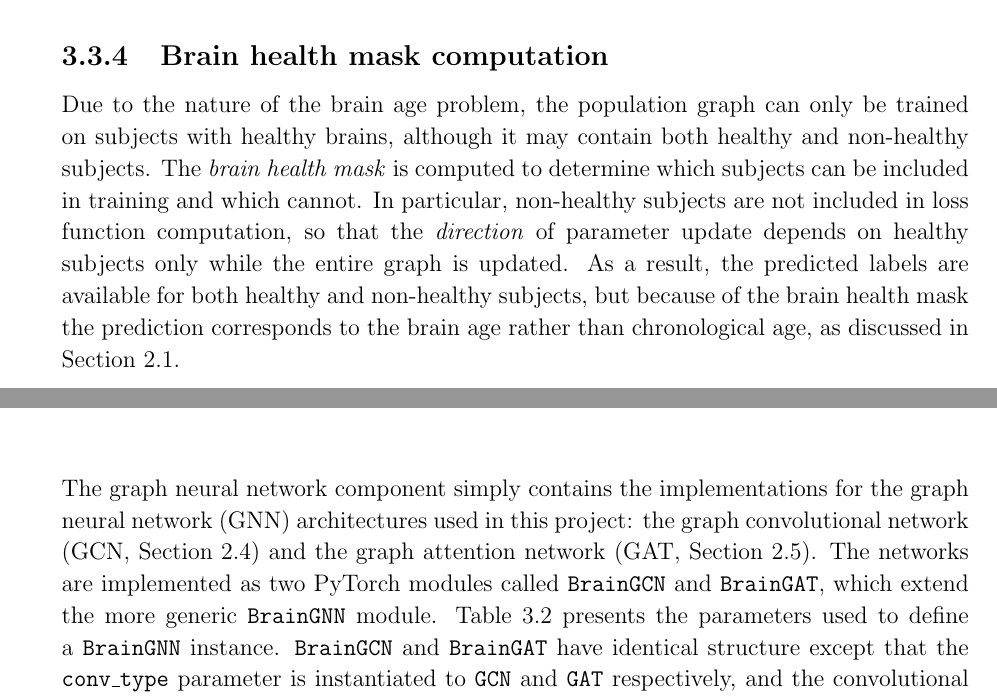
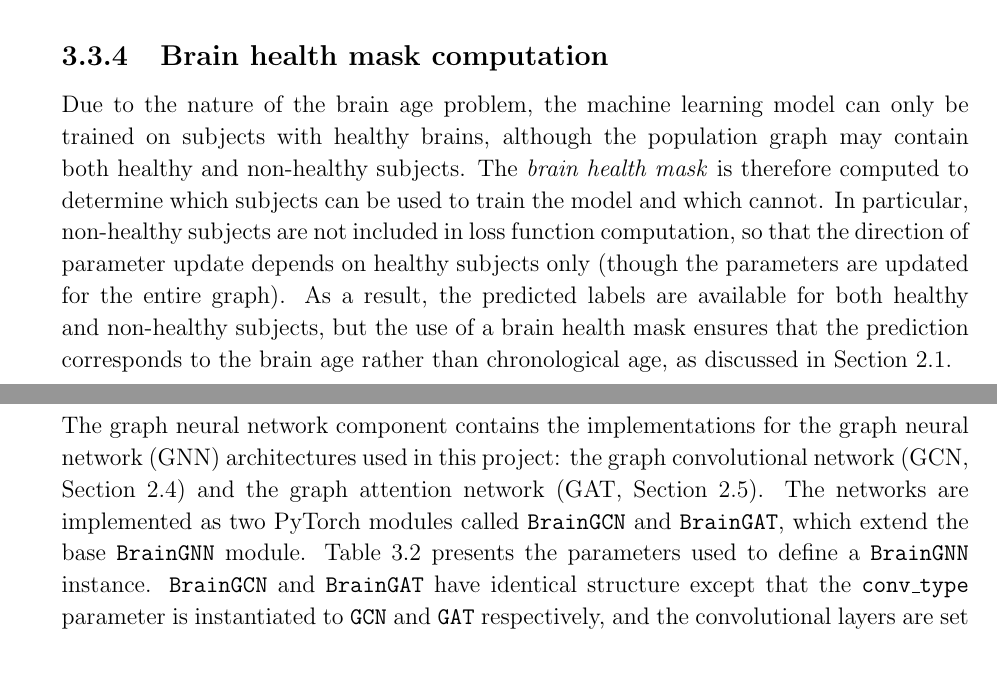
Before and after one commit to kamilest/cst-ii-dissertation, a LaTeX thesis (dissertation/dissertation.tex, which reads dissertation/chapters/implementation.tex): two parts of pages 20 and 24 of 37 before the commit and two parts of pages 20 and 23 of 37 after it, joined at a grey line, cut so that both start at the same text, the shorter picture padded with empty space. Compiled offline with pdfLaTeX.

Commit message:
Brain health mask computation update

```diff
--- a/dissertation/chapters/implementation.tex
+++ b/dissertation/chapters/implementation.tex
@@ -116,5 +116,5 @@ The edge construction component uses the subject specification, similarity speci
 
 \subsection{Brain health mask computation}
 
-Due to the nature of the brain age problem, the population graph can only be trained on subjects with healthy brains, although it may contain both healthy and non-healthy subjects. The \textit{brain health mask} is computed to determine which subjects can be included in training and which cannot. In particular, non-healthy subjects are not included in loss function computation, so that the \textit{direction} of parameter update depends on healthy subjects only while the entire graph is updated. As a result, the predicted labels are available for both healthy and non-healthy subjects, but because of the brain health mask the prediction corresponds to the brain age rather than chronological age, as discussed in Section~\ref{brain-age-estimation}.
+Due to the nature of the brain age problem, the machine learning model can only be trained on subjects with healthy brains, although the population graph may contain both healthy and non-healthy subjects. The \textit{brain health mask} is therefore computed to determine which subjects can be used to train the model and which cannot. In particular, non-healthy subjects are not included in loss function computation, so that the direction of parameter update depends on healthy subjects only (though the parameters are updated for the entire graph). As a result, the predicted labels are available for both healthy and non-healthy subjects, but the use of a brain health mask ensures that the prediction corresponds to the brain age rather than chronological age, as discussed in Section~\ref{brain-age-estimation}.
 
@@ -195,6 +195,9 @@ Since the original neuroimaging dataframes and brain health masks are kept uncha
 % log=True, early_stopping=True, patience=10, delta=0.005, cv=False, fold=0, run_name=None,
 % min_epochs=1000):
 
+The graph neural network component contains the implementations for the graph neural network (GNN) architectures used in this project: the graph convolutional network (GCN, Section~\ref{training-gcn}) and the graph attention network (GAT, Section~\ref{training-gat}). The networks are implemented as two PyTorch modules called \texttt{BrainGCN} and \texttt{BrainGAT}, which extend the base \texttt{BrainGNN} module. Table~\ref{table:braingnn} presents the parameters used to define a \texttt{BrainGNN} instance. \texttt{BrainGCN} and \texttt{BrainGAT}  have identical structure except that the \texttt{conv\_type} parameter is instantiated to \texttt{GCN} and \texttt{GAT} respectively, and the convolutional layers are set to either \texttt{torch\_geometric.nn.GCNConv} or \texttt{torch\_geometric.nn.GATConv} layers, both implemented in PyTorch Geometric library.
+
+
 \begin{center}
     \begin{longtable}[]{p{0.275\textwidth}p{0.175\textwidth}p{0.475\textwidth}}
         \caption{The parameters for the \texttt{BrainGNN} module.}\label{table:braingnn}\\
@@ -219,8 +222,6 @@ Since the original neuroimaging dataframes and brain health masks are kept uncha
         \texttt{dropout\_p} & float & The probability of ignoring the node in a hidden layer. Used as a regularisation technique to reduce overfitting.
     \end{longtable}
     \end{center}
-
-The graph neural network component simply contains the implementations for the graph neural network (GNN) architectures used in this project: the graph convolutional network (GCN, Section~\ref{training-gcn}) and the graph attention network (GAT, Section~\ref{training-gat}). The networks are implemented as two PyTorch modules called \texttt{BrainGCN} and \texttt{BrainGAT}, which extend the more generic \texttt{BrainGNN} module. Table~\ref{table:braingnn} presents the parameters used to define a \texttt{BrainGNN} instance. \texttt{BrainGCN} and \texttt{BrainGAT}  have identical structure except that the \texttt{conv\_type} parameter is instantiated to \texttt{GCN} and \texttt{GAT} respectively, and the convolutional layers are set to either \texttt{torch\_geometric.nn.GCNConv} or \texttt{torch\_geometric.nn.GATConv} layers, both implemented in PyTorch Geometric library.
 
 TODO perhaps simplify this? I don't know which parts to cut out of this for it to be clearer – what's unnecessary? I could also write pseudocode but not sure where it falls in the clarity vs professional spectrum. I could also delete the initialisation as I still plan to make a diagram for it – just not sure how to visualise how the \textit{array of parameters} is used.
 
```
Also changed, not shown: dissertation/chapters/implementation.tex (2 more changed lines).
